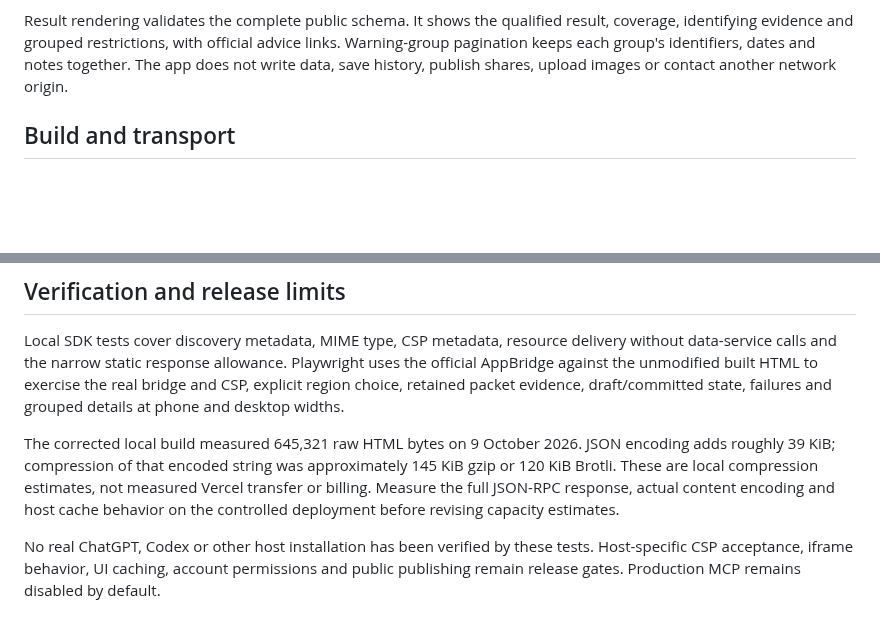
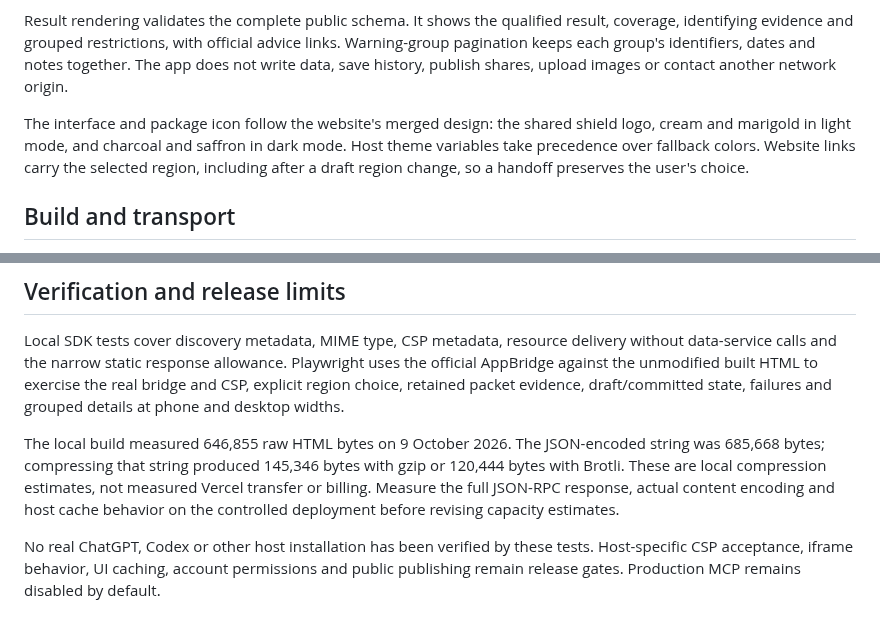
Before and after one commit to anthonyhumphreys/eat-or-yeet, a Markdown page: docs/mcp-app.md, 2 parts joined by grey strips. Rendered like a GitHub page; blank space fills up the shorter version.

Commit message:
docs: record authoritative plugin design and payload sizes

```diff
--- a/docs/mcp-app.md
+++ b/docs/mcp-app.md
@@ -5,6 +5,8 @@ The optional MCP App uses the standard `ui/*` bridge from MCP Apps 2.0.3. `check
 The app requires an explicitly selected UK or US region. Editing details or changing the draft region makes no request. A manual recheck preserves the original submitted producer, country of origin and other packet facts alongside the editable fields; enriched identity is displayed separately. A completed result keeps its original region and evidence during a pending, failed or cancelled recheck. Clearing retained packet facts is an explicit action. Only committed results update the host's model context.
 
 Result rendering validates the complete public schema. It shows the qualified result, coverage, identifying evidence and grouped restrictions, with official advice links. Warning-group pagination keeps each group's identifiers, dates and notes together. The app does not write data, save history, publish shares, upload images or contact another network origin.
+
+The interface and package icon follow the website's merged design: the shared shield logo, cream and marigold in light mode, and charcoal and saffron in dark mode. Host theme variables take precedence over fallback colors. Website links carry the selected region, including after a draft region change, so a handoff preserves the user's choice.
 
 ## Build and transport
 
@@ -18,6 +20,6 @@ Raw HTML is capped at 768 KiB. Only a `resources/read` request for this exact UR
 
 Local SDK tests cover discovery metadata, MIME type, CSP metadata, resource delivery without data-service calls and the narrow static response allowance. Playwright uses the official AppBridge against the unmodified built HTML to exercise the real bridge and CSP, explicit region choice, retained packet evidence, draft/committed state, failures and grouped details at phone and desktop widths.
 
-The corrected local build measured 645,321 raw HTML bytes on 9 October 2026. JSON encoding adds roughly 39 KiB; compression of that encoded string was approximately 145 KiB gzip or 120 KiB Brotli. These are local compression estimates, not measured Vercel transfer or billing. Measure the full JSON-RPC response, actual content encoding and host cache behavior on the controlled deployment before revising capacity estimates.
+The local build measured 646,855 raw HTML bytes on 9 October 2026. The JSON-encoded string was 685,668 bytes; compressing that string produced 145,346 bytes with gzip or 120,444 bytes with Brotli. These are local compression estimates, not measured Vercel transfer or billing. Measure the full JSON-RPC response, actual content encoding and host cache behavior on the controlled deployment before revising capacity estimates.
 
 No real ChatGPT, Codex or other host installation has been verified by these tests. Host-specific CSP acceptance, iframe behavior, UI caching, account permissions and public publishing remain release gates. Production MCP remains disabled by default.
```
